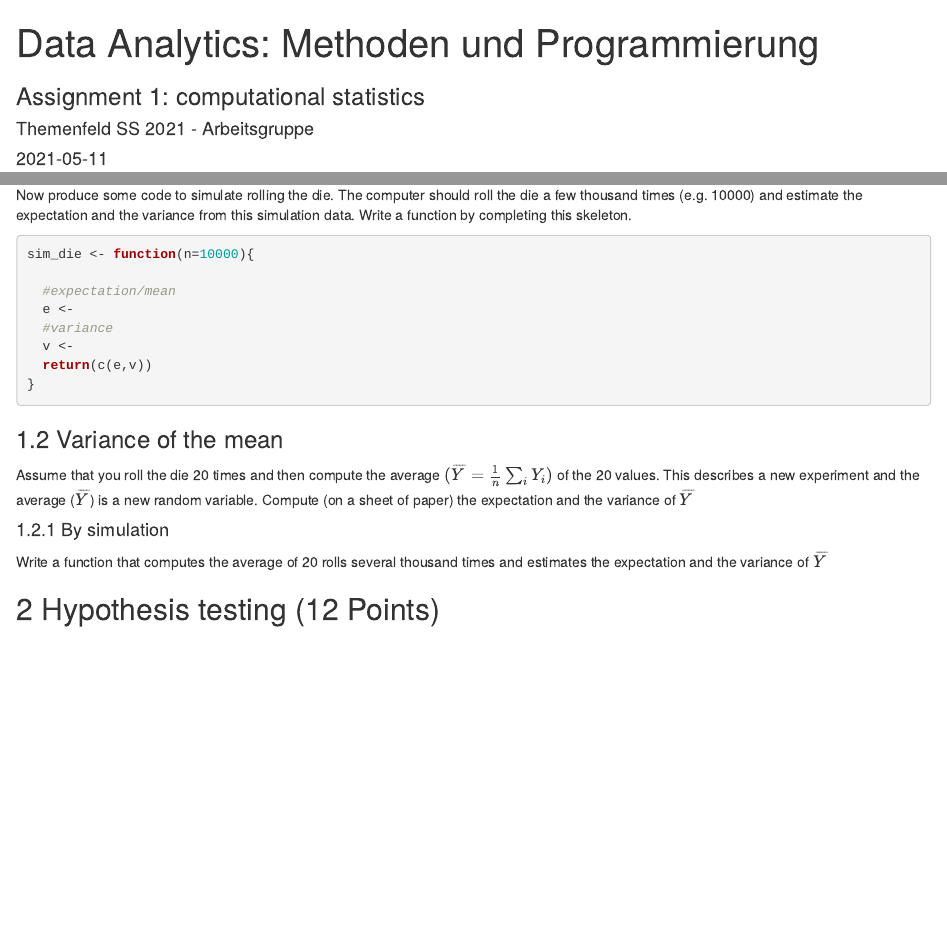
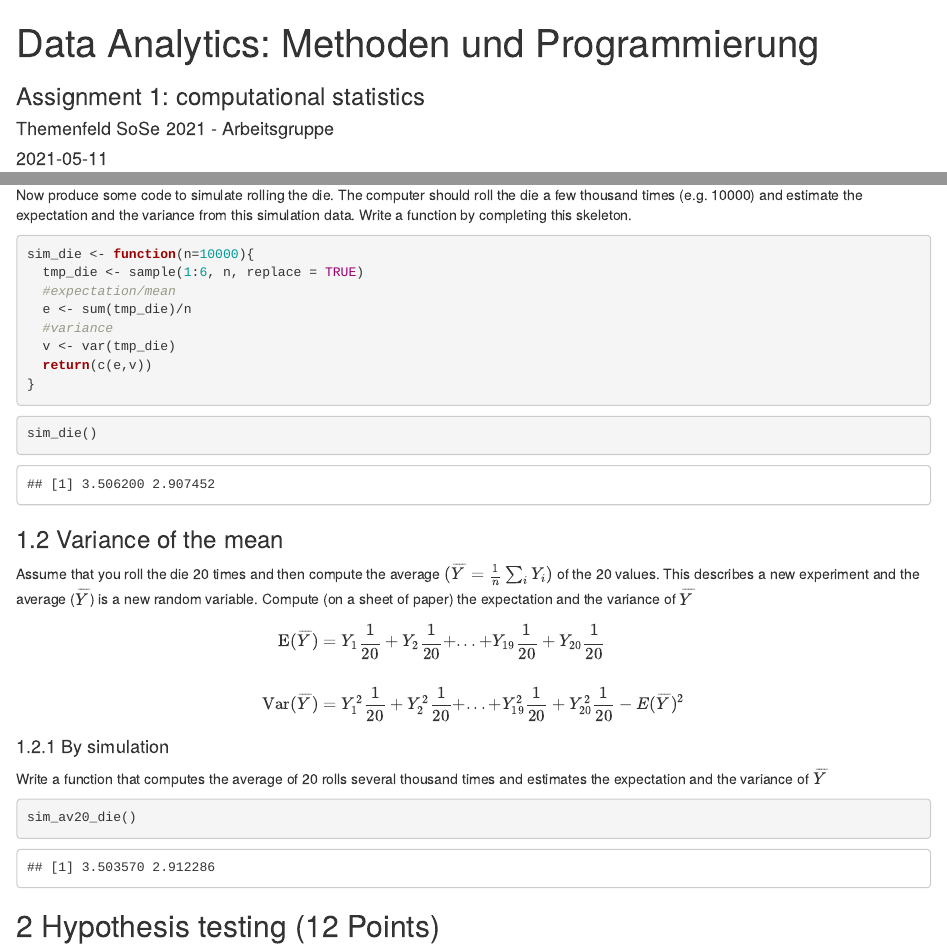
Before and after one commit to SebastianKnoche/r_data_analytics, an R Markdown document (assignment_1.Rmd): the page in a window 1100 px wide, from its top, and a second part further down, joined at a grey line. Rendered offline with R 4.5, knitr and Pandoc, with nearby package versions; code that draws random numbers runs with fixed seeds of ours.

Commit message:
completed 1.
done! next! ;-)

````diff
--- a/assignment_1.Rmd
+++ b/assignment_1.Rmd
@@ -1,7 +1,7 @@
 ---
 title: "Data Analytics: Methoden und Programmierung"
 subtitle: "Assignment 1: computational statistics"
-author: "Themenfeld SS 2021 - Arbeitsgruppe"
+author: "Themenfeld SoSe 2021 - Arbeitsgruppe"
 date: "2021-05-11"
 output:
   html_document:
@@ -47,22 +47,36 @@ Now produce some code to simulate rolling the die. The computer should roll the
 
 ```{r eval=FALSE}
 sim_die <- function(n=10000){
-
+  tmp_die <- sample(1:6, n, replace = TRUE)
   #expectation/mean
-  e <-
+  e <- sum(tmp_die)/n
   #variance
-  v <-
+  v <- var(tmp_die)
   return(c(e,v))
 }
+```
+
+```{r}
+sim_die()
 ```
 
 ### 1.2   Variance of the mean
 
 Assume that you roll the die 20 times and then compute the average $(\overline{Y}=\frac{1}{n}\sum_{i}Y_{i})$ of the 20 values. This describes a new experiment and the average ($\overline{Y}$) is a new random variable. Compute (on a sheet of paper) the expectation and the variance of $\overline{Y}$
 
+$$\begin{align*}
+\mathrm{E}(\overline{Y}) & = Y_{1}\frac{1}{20}+Y_{2}\frac{1}{20}+...+Y_{19}\frac{1}{20}+Y_{20}\frac{1}{20}\\
+\\
+\mathrm{Var}(\overline{Y}) & = Y_{1}^{2}\frac{1}{20}+Y_{2}^{2}\frac{1}{20}+...+Y_{19}^{2}\frac{1}{20}+Y_{20}^{2}\frac{1}{20}-{E}(\overline{Y})^{2}\\
+\end{align*}$$
+
 #### 1.2.1    By simulation
 
 Write a function that computes the average of 20 rolls several thousand times and estimates the expectation and the variance of $\overline{Y}$
+
+```{r}
+sim_av20_die()
+```
 
 ## 2    Hypothesis testing (12 Points)
 
--- a/assignment_1_function_lib.R
+++ b/assignment_1_function_lib.R
@@ -6,18 +6,31 @@
 # simulate rolling the die a few thousand times (e.g. 10000)
 # estimate the expectation and the variance from this simulation data
 sim_die <- function(n=10000){
-
+  tmp_die <- sample(1:6, n, replace = TRUE)
   #expectation/mean
-  e <-
+  e <- sum(tmp_die)/n
   #variance
-  v <-
+  v <- var(tmp_die)
   return(c(e,v))
 }
 
 
 # compute the average of 20 rolls several thousand times
 # and estimates the expectation and the variance of $\overline{Y}$
-
+sim_av20_die <- function(n=10000){
+  tmp_e <- c()
+  tmp_v <- c()
+  for(i in 1:n){
+    tmp_die <- sim_die(20)
+    tmp_e[i] <- tmp_die[1]
+    tmp_v[i] <- tmp_die[2]
+  }
+  #expectation/mean
+  e <- sum(tmp_e)/n
+  #variance
+  v <- sum(tmp_v)/n
+  return(c(e,v))
+}
 
 # compute a single t-statistic. This function has two arguments:
 # 1) `x`: vector having the realizations $x_{i} $.
````
